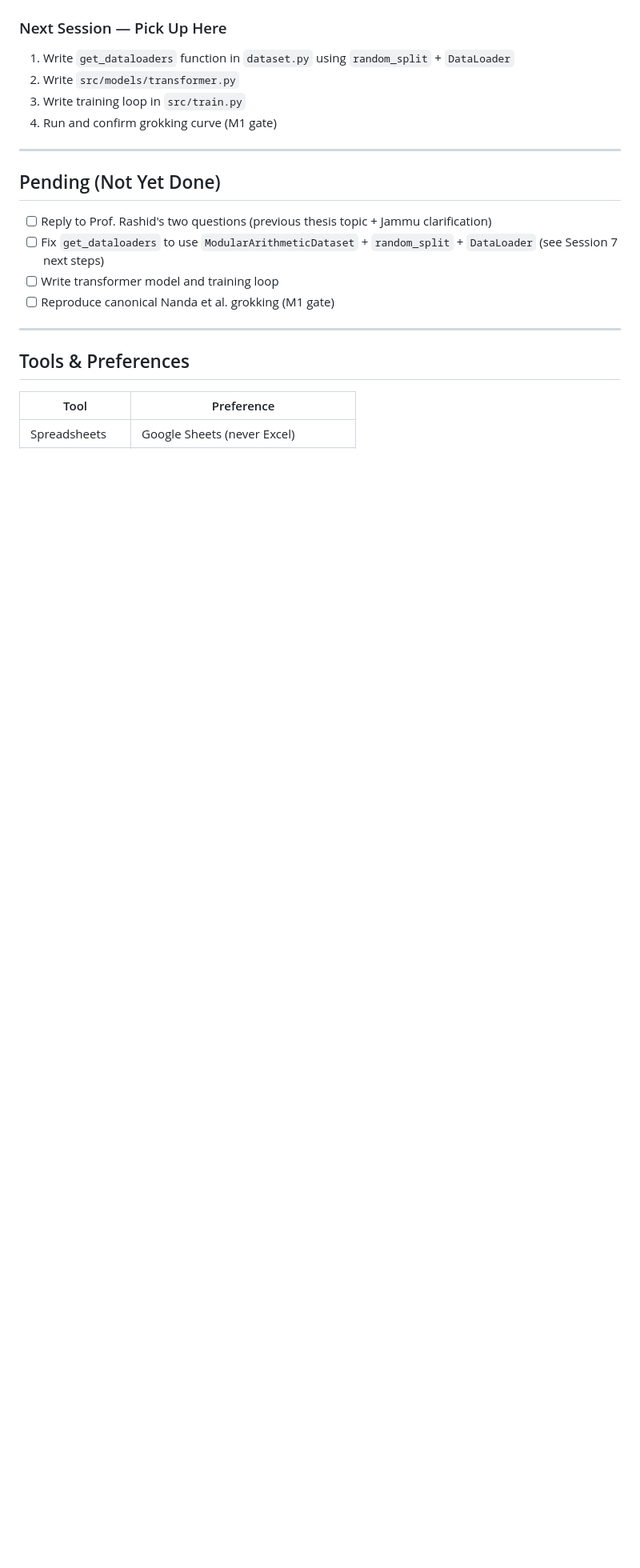
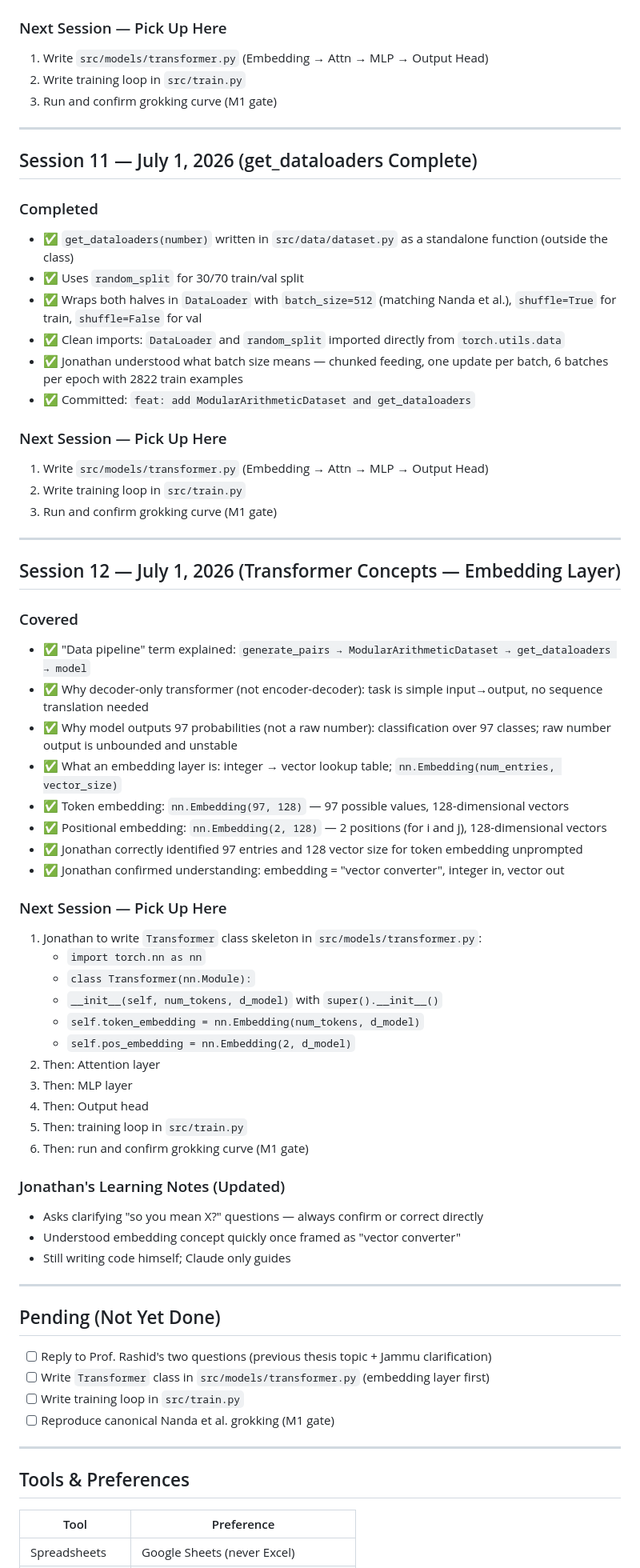
Before and after one commit to jonathanjohn47/grokking-benchmark, a Markdown page: context.md, the part around the change. Shown at 80% size. GitHub-like rendering; blank space fills up the shorter version.

Commit message:
docs: update context.md with Session 12 embedding layer concepts

```diff
--- a/context.md
+++ b/context.md
@@ -273,18 +273,66 @@
 - ✅ Final understanding: `DataLoader` internally calls `len(dataset)` and `dataset[i]` — dunder methods make this work
 
 ### Next Session — Pick Up Here
-1. Write `get_dataloaders` function in `dataset.py` using `random_split` + `DataLoader`
-2. Write `src/models/transformer.py`
-3. Write training loop in `src/train.py`
-4. Run and confirm grokking curve (M1 gate)
+1. Write `src/models/transformer.py` (Embedding → Attn → MLP → Output Head)
+2. Write training loop in `src/train.py`
+3. Run and confirm grokking curve (M1 gate)
+
+---
+
+## Session 11 — July 1, 2026 (get_dataloaders Complete)
+
+### Completed
+- ✅ `get_dataloaders(number)` written in `src/data/dataset.py` as a standalone function (outside the class)
+- ✅ Uses `random_split` for 30/70 train/val split
+- ✅ Wraps both halves in `DataLoader` with `batch_size=512` (matching Nanda et al.), `shuffle=True` for train, `shuffle=False` for val
+- ✅ Clean imports: `DataLoader` and `random_split` imported directly from `torch.utils.data`
+- ✅ Jonathan understood what batch size means — chunked feeding, one update per batch, 6 batches per epoch with 2822 train examples
+- ✅ Committed: `feat: add ModularArithmeticDataset and get_dataloaders`
+
+### Next Session — Pick Up Here
+1. Write `src/models/transformer.py` (Embedding → Attn → MLP → Output Head)
+2. Write training loop in `src/train.py`
+3. Run and confirm grokking curve (M1 gate)
+
+---
+
+## Session 12 — July 1, 2026 (Transformer Concepts — Embedding Layer)
+
+### Covered
+- ✅ "Data pipeline" term explained: `generate_pairs → ModularArithmeticDataset → get_dataloaders → model`
+- ✅ Why decoder-only transformer (not encoder-decoder): task is simple input→output, no sequence translation needed
+- ✅ Why model outputs 97 probabilities (not a raw number): classification over 97 classes; raw number output is unbounded and unstable
+- ✅ What an embedding layer is: integer → vector lookup table; `nn.Embedding(num_entries, vector_size)`
+- ✅ Token embedding: `nn.Embedding(97, 128)` — 97 possible values, 128-dimensional vectors
+- ✅ Positional embedding: `nn.Embedding(2, 128)` — 2 positions (for i and j), 128-dimensional vectors
+- ✅ Jonathan correctly identified 97 entries and 128 vector size for token embedding unprompted
+- ✅ Jonathan confirmed understanding: embedding = "vector converter", integer in, vector out
+
+### Next Session — Pick Up Here
+1. Jonathan to write `Transformer` class skeleton in `src/models/transformer.py`:
+   - `import torch.nn as nn`
+   - `class Transformer(nn.Module):`
+   - `__init__(self, num_tokens, d_model)` with `super().__init__()`
+   - `self.token_embedding = nn.Embedding(num_tokens, d_model)`
+   - `self.pos_embedding = nn.Embedding(2, d_model)`
+2. Then: Attention layer
+3. Then: MLP layer
+4. Then: Output head
+5. Then: training loop in `src/train.py`
+6. Then: run and confirm grokking curve (M1 gate)
+
+### Jonathan's Learning Notes (Updated)
+- Asks clarifying "so you mean X?" questions — always confirm or correct directly
+- Understood embedding concept quickly once framed as "vector converter"
+- Still writing code himself; Claude only guides
 
 ---
 
 ## Pending (Not Yet Done)
 
 - [ ] Reply to Prof. Rashid's two questions (previous thesis topic + Jammu clarification)
-- [ ] Fix `get_dataloaders` to use `ModularArithmeticDataset` + `random_split` + `DataLoader` (see Session 7 next steps)
-- [ ] Write transformer model and training loop
+- [ ] Write `Transformer` class in `src/models/transformer.py` (embedding layer first)
+- [ ] Write training loop in `src/train.py`
 - [ ] Reproduce canonical Nanda et al. grokking (M1 gate)
 
 ---
```
